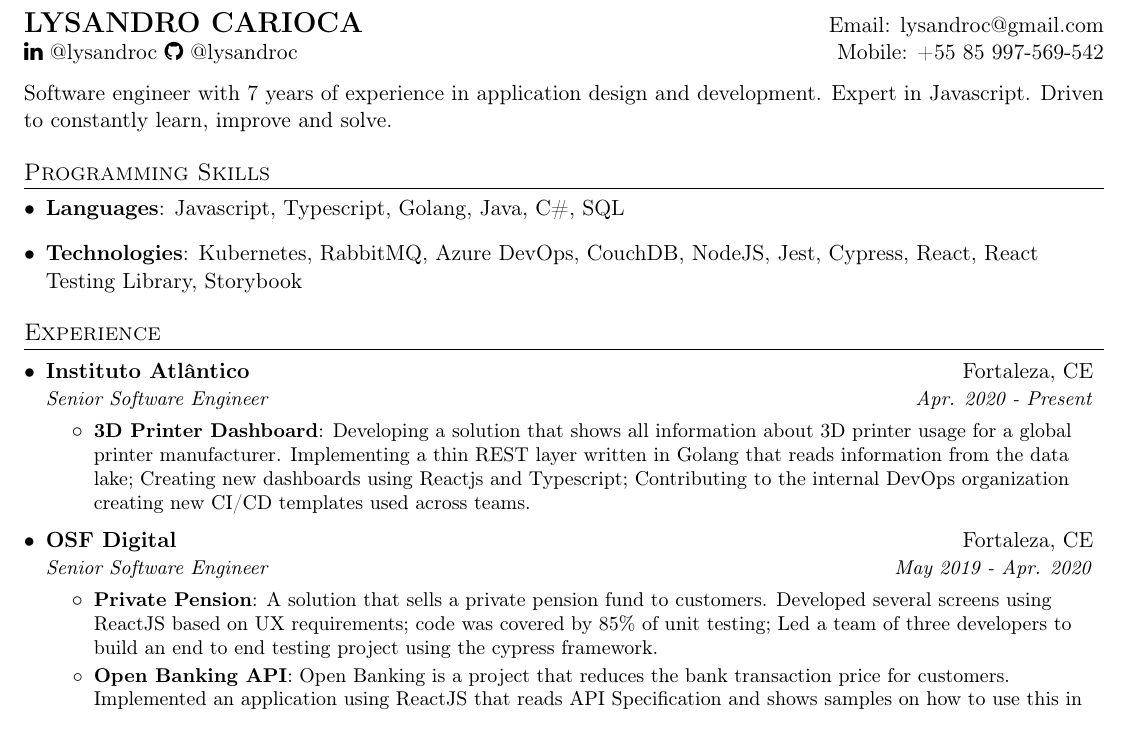
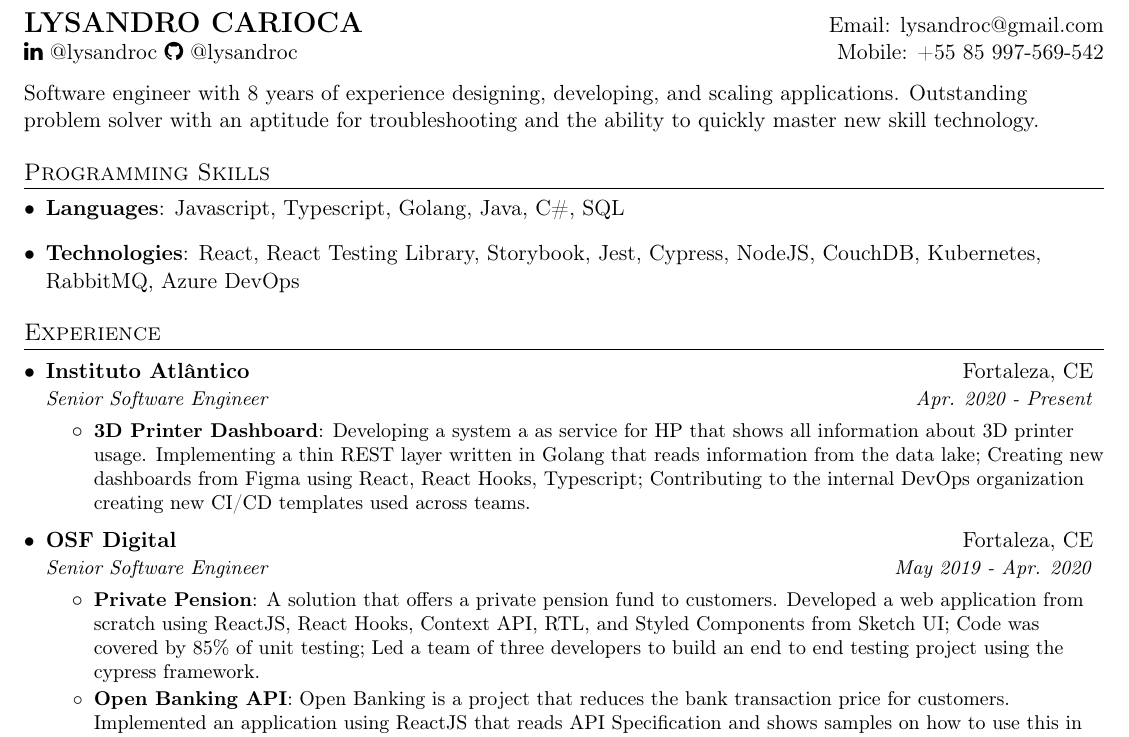
Before and after one commit to lysandroc/lysandroc.github.io, a LaTeX CV (resume.tex): part of the page, cut so that both start at the same text. Compiled offline with pdfLaTeX.

Commit message:
setting up my resume env

```diff
--- a/CV LYSANDRO CARIOCA.tex
+++ b/resume.tex
@@ -95,7 +95,7 @@
   \href{https://github.com/lysandroc}{\faGithub \ @lysandroc} & Mobile: +55 85 997-569-542 \\
 \end{tabular*}
 \hfill \break
-Software engineer with 7 years of experience in application design and development. Expert in Javascript. Driven to constantly learn, improve and solve.
+Software engineer with 8 years of experience designing, developing, and scaling applications. Outstanding problem solver with an aptitude for troubleshooting and the ability to quickly master new skill technology.
 %--------PROGRAMMING SKILLS------------
 \section{Programming Skills}
   \resumeSubHeadingListStart
@@ -104,7 +104,7 @@ Software engineer with 7 years of experience in application design and developme
      }
      \hfill
      {\item
-      \textbf{Technologies}{: Kubernetes, RabbitMQ, Azure DevOps, CouchDB, NodeJS, Jest, Cypress, React, React Testing Library, Storybook}
+      \textbf{Technologies}{: React, React Testing Library, Storybook, Jest, Cypress, NodeJS, CouchDB, Kubernetes, RabbitMQ, Azure DevOps}
      }
   \resumeSubHeadingListEnd
 
@@ -117,7 +117,7 @@ Software engineer with 7 years of experience in application design and developme
       {Senior Software Engineer}{Apr. 2020 - Present}
       \resumeItemListStart
         \resumeItem{3D Printer Dashboard}
-          {Developing a solution that shows all information about 3D printer usage for a global printer manufacturer. Implementing a thin REST layer written in Golang that reads information from the data lake; Creating new dashboards using Reactjs and Typescript; Contributing to the internal DevOps organization creating new CI/CD templates used across teams. }
+          {Developing a system a as service for HP that shows all information about 3D printer usage. Implementing a thin REST layer written in Golang that reads information from the data lake; Creating new dashboards from Figma using React, React Hooks, Typescript; Contributing to the internal DevOps organization creating new CI/CD templates used across teams. }
       \resumeItemListEnd
 
 % --------Multiple Positions Heading------------
@@ -135,7 +135,7 @@ Software engineer with 7 years of experience in application design and developme
       {Senior Software Engineer}{May 2019 - Apr. 2020}
       \resumeItemListStart
         \resumeItem{Private Pension}
-          {A solution that sells a private pension fund to customers. Developed several screens using ReactJS based on UX requirements; code was covered by 85\% of unit testing; Led a team of three developers to build an end to end testing project using the cypress framework.   }
+          {A solution that offers a private pension fund to customers. Developed a web application from scratch using ReactJS, React Hooks, Context API, RTL, and Styled Components from Sketch UI; Code was covered by 85\% of unit testing; Led a team of three developers to build an end to end testing project using the cypress framework.   }
           \resumeItem{Open Banking API}
           {Open Banking is a project that reduces the bank transaction price for customers. Implemented an application using ReactJS that reads API Specification and shows samples on how to use this in different languages; Implemented new rules using Java and RabbitMQ inside the event-driven flow that processes data asynchronously.}
       \resumeItemListEnd
```
Also changed, not shown: resume.pdf, 1 other file.
